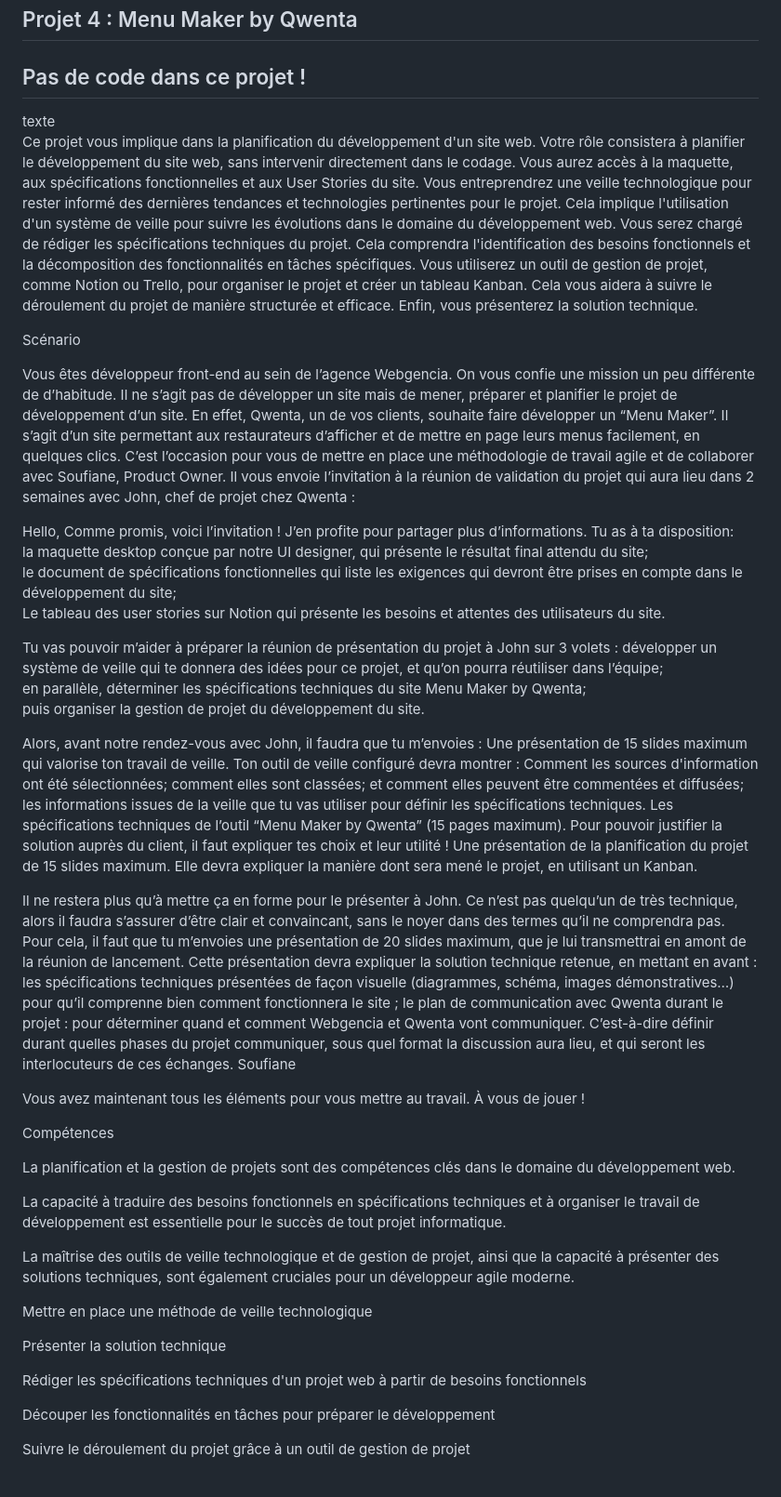
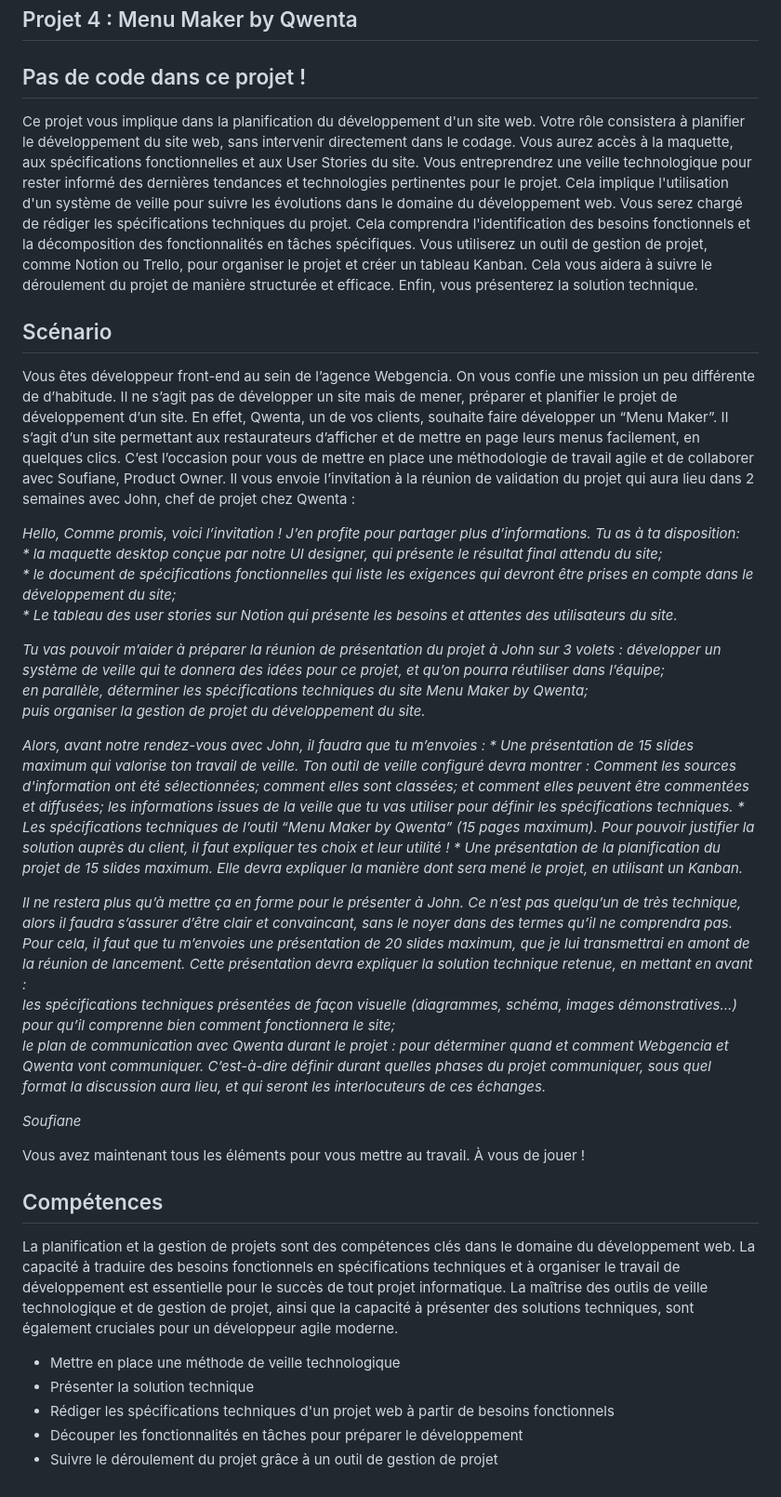
Before and after one commit to Bernard-VERA/Projet-4, a Markdown page: README.md, the part around the change. Shown: that part at 93% size. Rendered like a GitHub page.

Commit message:
Mise en forme du texte du README

```diff
--- a/README.md
+++ b/README.md
@@ -4,7 +4,6 @@
 
 ## Pas de code dans ce projet !
 
-texte
 Ce projet vous implique dans la planification du développement d'un site web.
 Votre rôle consistera à planifier le développement du site web, sans intervenir directement dans le codage. Vous aurez accès à la maquette, aux spécifications fonctionnelles et aux User Stories du site.
 Vous entreprendrez une veille technologique pour rester informé des dernières tendances et technologies pertinentes pour le projet. Cela implique l'utilisation d'un système de veille pour suivre les évolutions dans le domaine du développement web.
@@ -12,46 +11,39 @@ Vous serez chargé de rédiger les spécifications techniques du projet. Cela co
 Vous utiliserez un outil de gestion de projet, comme Notion ou Trello, pour organiser le projet et créer un tableau Kanban. Cela vous aidera à suivre le déroulement du projet de manière structurée et efficace.
 Enfin, vous présenterez la solution technique.
 
-Scénario
+## Scénario
 
 Vous êtes développeur front-end au sein de l’agence Webgencia. On vous confie une mission un peu différente de d’habitude. Il ne s’agit pas de développer un site mais de mener, préparer et planifier le projet de développement d’un site. En effet, Qwenta, un de vos clients, souhaite faire développer un “Menu Maker”. Il s’agit d’un site permettant aux restaurateurs d’afficher et de mettre en page leurs menus facilement, en quelques clics. C’est l’occasion pour vous de mettre en place une méthodologie de travail agile et de collaborer avec Soufiane, Product Owner. Il vous envoie l’invitation à la réunion de validation du projet qui aura lieu dans 2 semaines avec John, chef de projet chez Qwenta :
 
-Hello, Comme promis, voici l’invitation ! J’en profite pour partager plus d’informations. Tu as à ta disposition:
-la maquette desktop conçue par notre UI designer, qui présente le résultat final attendu du site;
-le document de spécifications fonctionnelles qui liste les exigences qui devront être prises en compte dans le développement du site;
-Le tableau des user stories sur Notion qui présente les besoins et attentes des utilisateurs du site.
+_Hello, Comme promis, voici l’invitation ! J’en profite pour partager plus d’informations. Tu as à ta disposition:_
+_* la maquette desktop conçue par notre UI designer, qui présente le résultat final attendu du site;_
+_* le document de spécifications fonctionnelles qui liste les exigences qui devront être prises en compte dans le développement du site;_
+_* Le tableau des user stories sur Notion qui présente les besoins et attentes des utilisateurs du site._
 
-Tu vas pouvoir m’aider à préparer la réunion de présentation du projet à John sur 3 volets :
-développer un système de veille qui te donnera des idées pour ce projet, et qu’on pourra réutiliser dans l’équipe;
-en parallèle, déterminer les spécifications techniques du site Menu Maker by Qwenta;
-puis organiser la gestion de projet du développement du site.
+_Tu vas pouvoir m’aider à préparer la réunion de présentation du projet à John sur 3 volets :_
+_développer un système de veille qui te donnera des idées pour ce projet, et qu’on pourra réutiliser dans l’équipe;_
+_en parallèle, déterminer les spécifications techniques du site Menu Maker by Qwenta;_
+_puis organiser la gestion de projet du développement du site._
 
-Alors, avant notre rendez-vous avec John, il faudra que tu m’envoies :
-Une présentation de 15 slides maximum qui valorise ton travail de veille. Ton outil de veille configuré devra montrer : Comment les sources d'information ont été sélectionnées; comment elles sont classées; et comment elles peuvent être commentées et diffusées; les informations issues de la veille que tu vas utiliser pour définir les spécifications techniques.
-Les spécifications techniques de l’outil “Menu Maker by Qwenta” (15 pages maximum). Pour pouvoir justifier la solution auprès du client, il faut expliquer tes choix et leur utilité !
-Une présentation de la planification du projet de 15 slides maximum. Elle devra expliquer la manière dont sera mené le projet, en utilisant un Kanban.
+_Alors, avant notre rendez-vous avec John, il faudra que tu m’envoies :_
+_* Une présentation de 15 slides maximum qui valorise ton travail de veille. Ton outil de veille configuré devra montrer : Comment les sources d'information ont été sélectionnées; comment elles sont classées; et comment elles peuvent être commentées et diffusées; les informations issues de la veille que tu vas utiliser pour définir les spécifications techniques._
+_* Les spécifications techniques de l’outil “Menu Maker by Qwenta” (15 pages maximum). Pour pouvoir justifier la solution auprès du client, il faut expliquer tes choix et leur utilité !_
+_* Une présentation de la planification du projet de 15 slides maximum. Elle devra expliquer la manière dont sera mené le projet, en utilisant un Kanban._
 
-Il ne restera plus qu’à mettre ça en forme pour le présenter à John. Ce n’est pas quelqu’un de très technique, alors il faudra s’assurer d’être clair et convaincant, sans le noyer dans des termes qu’il ne comprendra pas. Pour cela, il faut que tu m’envoies une présentation de 20 slides maximum, que je lui transmettrai en amont de la réunion de lancement. Cette présentation devra expliquer la solution technique retenue, en mettant en avant :
-les spécifications techniques présentées de façon visuelle (diagrammes, schéma, images démonstratives…) pour qu’il comprenne bien comment fonctionnera le site ;
-le plan de communication avec Qwenta durant le projet : pour déterminer quand et comment Webgencia et Qwenta vont communiquer. C’est-à-dire définir durant quelles phases du projet communiquer, sous quel format la discussion aura lieu, et qui seront les interlocuteurs de ces échanges.
-Soufiane
+_Il ne restera plus qu’à mettre ça en forme pour le présenter à John. Ce n’est pas quelqu’un de très technique, alors il faudra s’assurer d’être clair et convaincant, sans le noyer dans des termes qu’il ne comprendra pas. Pour cela, il faut que tu m’envoies une présentation de 20 slides maximum, que je lui transmettrai en amont de la réunion de lancement. Cette présentation devra expliquer la solution technique retenue, en mettant en avant :_
+_les spécifications techniques présentées de façon visuelle (diagrammes, schéma, images démonstratives…) pour qu’il comprenne bien comment fonctionnera le site;_
+_le plan de communication avec Qwenta durant le projet : pour déterminer quand et comment Webgencia et Qwenta vont communiquer. C’est-à-dire définir durant quelles phases du projet communiquer, sous quel format la discussion aura lieu, et qui seront les interlocuteurs de ces échanges._
+
+_Soufiane_
 
 Vous avez maintenant tous les éléments pour vous mettre au travail. À vous de jouer !
 
-Compétences
+## Compétences
 
-La planification et la gestion de projets sont des compétences clés dans le domaine du développement web.
+La planification et la gestion de projets sont des compétences clés dans le domaine du développement web. La capacité à traduire des besoins fonctionnels en spécifications techniques et à organiser le travail de développement est essentielle pour le succès de tout projet informatique. La maîtrise des outils de veille technologique et de gestion de projet, ainsi que la capacité à présenter des solutions techniques, sont également cruciales pour un développeur agile moderne.
 
-La capacité à traduire des besoins fonctionnels en spécifications techniques et à organiser le travail de développement est essentielle pour le succès de tout projet informatique.
-
-La maîtrise des outils de veille technologique et de gestion de projet, ainsi que la capacité à présenter des solutions techniques, sont également cruciales pour un développeur agile moderne.
-
-Mettre en place une méthode de veille technologique
-
-Présenter la solution technique
-
-Rédiger les spécifications techniques d'un projet web à partir de besoins fonctionnels
-
-Découper les fonctionnalités en tâches pour préparer le développement
-
-Suivre le déroulement du projet grâce à un outil de gestion de projet
+* Mettre en place une méthode de veille technologique
+* Présenter la solution technique
+* Rédiger les spécifications techniques d'un projet web à partir de besoins fonctionnels
+* Découper les fonctionnalités en tâches pour préparer le développement
+* Suivre le déroulement du projet grâce à un outil de gestion de projet
```
